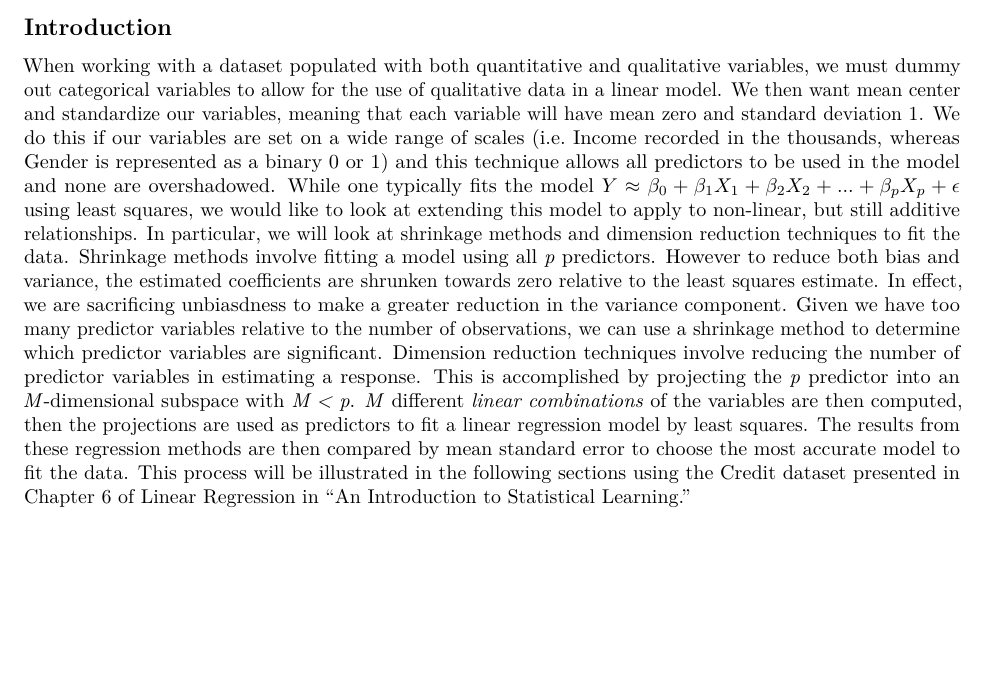
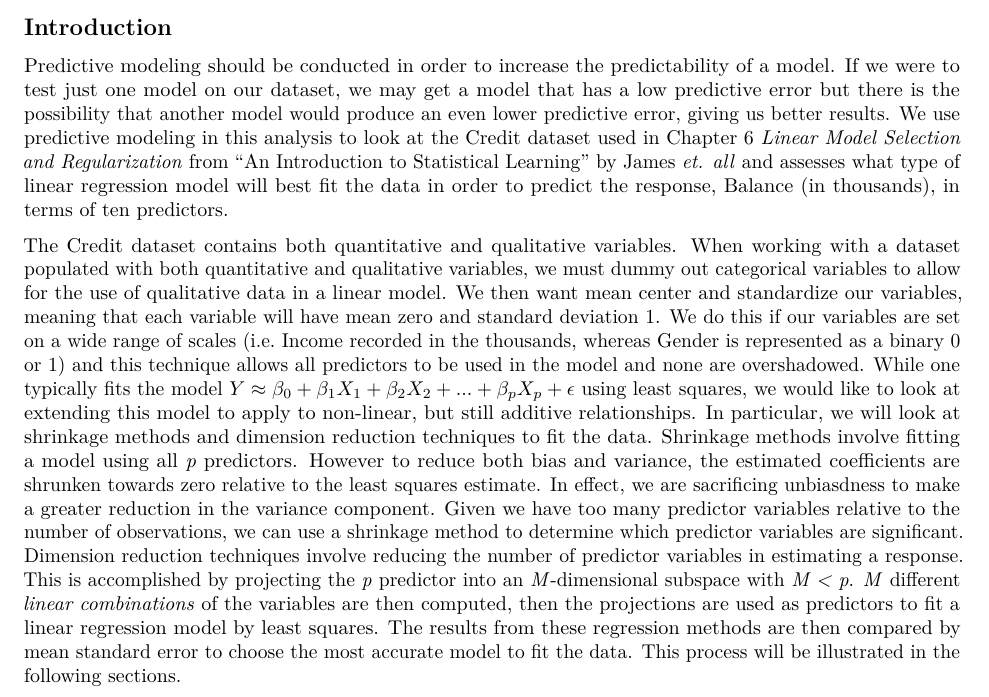
Before and after one commit to mosmart/stat159-fall2016-project02, an R Markdown document (report/sections/01-introduction.Rmd): part of the page, cut so that both start at the same text, the shorter picture padded with empty space. Rendered offline with R 4.5, knitr and Pandoc, then LaTeX, with nearby package versions.

Commit message:
added lead in to intro and moved info about the credit dataset to first paragraph

```diff
--- a/report/sections/01-introduction.Rmd
+++ b/report/sections/01-introduction.Rmd
@@ -5,4 +5,6 @@ output: pdf_document
 
 ## Introduction
 
-When working with a dataset populated with both quantitative and qualitative variables, we must dummy out categorical variables to allow for the use of qualitative data in a linear model. We then want mean center and standardize our variables, meaning that each variable will have mean zero and standard deviation 1. We do this if our variables are set on a wide range of scales (i.e. Income recorded in the thousands, whereas Gender is represented as a binary 0 or 1) and this technique allows all predictors to be used in the model and none are overshadowed. While one typically fits the model $Y \approx \beta_0 + \beta_1X_1 + \beta_2X_2 + ... + \beta_pX_p + \epsilon$ using least squares, we would like to look at extending this model to apply to non-linear, but still additive relationships. In particular, we will look at shrinkage methods and dimension reduction techniques to fit the data. Shrinkage methods involve fitting a model using all _p_ predictors. However to reduce both bias and variance, the estimated coefficients are shrunken towards zero relative to the least squares estimate. In effect, we are sacrificing unbiasdness to make a greater reduction in the variance component. Given we have too many predictor variables relative to the number of observations, we can use a shrinkage method to determine which predictor variables are significant. Dimension reduction techniques involve reducing the number of predictor variables in estimating a response. This is accomplished by projecting the _p_ predictor into an _M_-dimensional subspace with _M < p_. _M_ different _linear combinations_ of the variables are then computed, then the projections are used as predictors to fit a linear regression model by least squares. The results from these regression methods are then compared by mean standard error to choose the most accurate model to fit the data. This process will be illustrated in the following sections using the [Credit](http://www-bcf.usc.edu/~gareth/ISL/Credit.csv) dataset presented in Chapter 6 of Linear Regression in "An Introduction to Statistical Learning."
+Predictive modeling should be conducted in order to increase the predictability of a model. If we were to test just one model on our dataset, we may get a model that has a low predictive error but there is the possibility that another model would produce an even lower predictive error, giving us better results. We use predictive modeling in this analysis to look at the [Credit](http://www-bcf.usc.edu/~gareth/ISL/Credit.csv) dataset used in Chapter 6 _Linear Model Selection and Regularization_ from "An Introduction to Statistical Learning" by James _et. all_ and assesses what type of linear regression model will best fit the data in order to predict the response, Balance (in thousands), in terms of ten predictors.
+
+The Credit dataset contains both quantitative and qualitative variables. When working with a dataset populated with both quantitative and qualitative variables, we must dummy out categorical variables to allow for the use of qualitative data in a linear model. We then want mean center and standardize our variables, meaning that each variable will have mean zero and standard deviation 1. We do this if our variables are set on a wide range of scales (i.e. Income recorded in the thousands, whereas Gender is represented as a binary 0 or 1) and this technique allows all predictors to be used in the model and none are overshadowed. While one typically fits the model $Y \approx \beta_0 + \beta_1X_1 + \beta_2X_2 + ... + \beta_pX_p + \epsilon$ using least squares, we would like to look at extending this model to apply to non-linear, but still additive relationships. In particular, we will look at shrinkage methods and dimension reduction techniques to fit the data. Shrinkage methods involve fitting a model using all _p_ predictors. However to reduce both bias and variance, the estimated coefficients are shrunken towards zero relative to the least squares estimate. In effect, we are sacrificing unbiasdness to make a greater reduction in the variance component. Given we have too many predictor variables relative to the number of observations, we can use a shrinkage method to determine which predictor variables are significant. Dimension reduction techniques involve reducing the number of predictor variables in estimating a response. This is accomplished by projecting the _p_ predictor into an _M_-dimensional subspace with _M < p_. _M_ different _linear combinations_ of the variables are then computed, then the projections are used as predictors to fit a linear regression model by least squares. The results from these regression methods are then compared by mean standard error to choose the most accurate model to fit the data. This process will be illustrated in the following sections.
```
